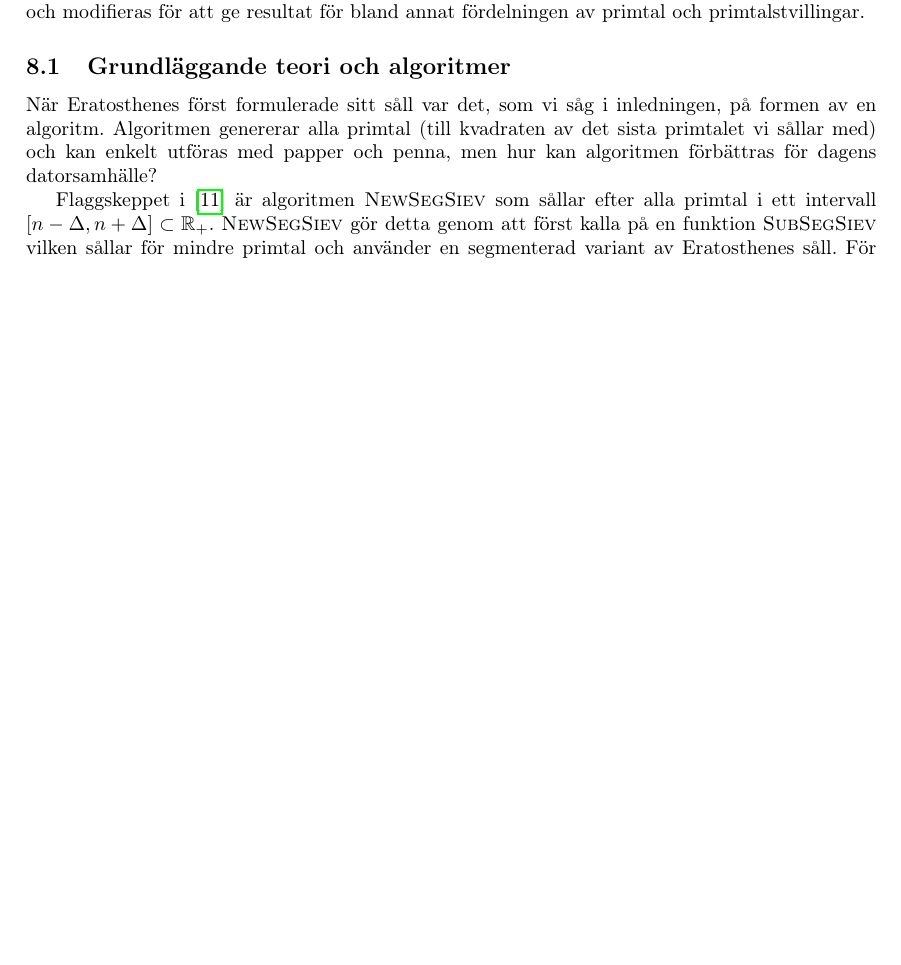
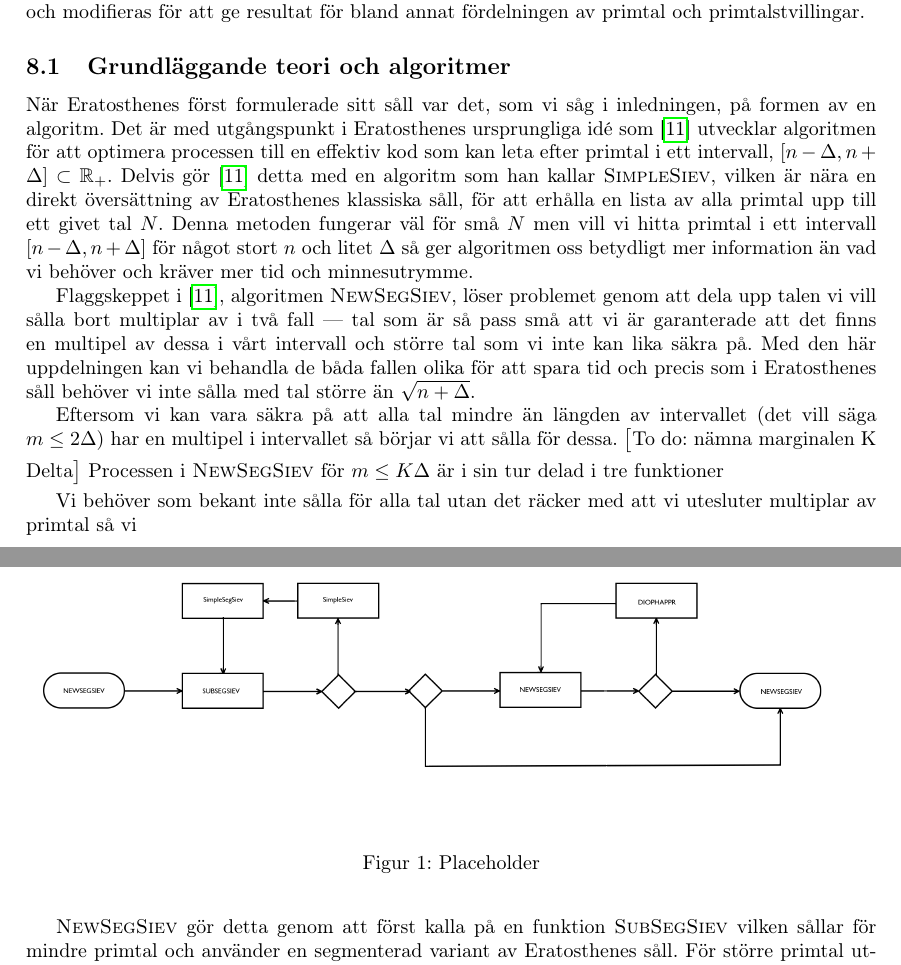
Before and after one commit to ElComadore/Matematiska-S-ll, a LaTeX paper (main.tex, which reads erik/algoritmteori.tex): part of page 20 of 28 before the commit and two parts of pages 20 and 21 of 28 after it, the two joined at a grey line, cut so that both start at the same text, the shorter picture padded with empty space. Compiled offline with pdfLaTeX.

Commit message:
Updates from Overleaf

```diff
--- a/erik/algoritmteori.tex
+++ b/erik/algoritmteori.tex
@@ -1,15 +1,29 @@
 % Skrivet av Erik
 
 %\todo{Förklara övergripande struktur och syfte för NewSegSiev och underordnade funktioner, ev. med en flowchart.}
+%Algoritmen genererar alla primtal (till kvadraten av det sista primtalet vi sållar med) och kan enkelt utföras med papper och penna, men hur kan algoritmen förbättras för dagens datororienterade algoritmer?
 
 % Typ:
 %Vi vill sålla fram primtal ur ett intervall. Vi gör detta genom eratosthones såll. Börjar med alla tal i intervallet och sedan stryker vi sånt som är multiplar av tal mindre än sqrt(övregränsen) Vi delar in dessa tal i två kategorier
 %1. Små tal, dessa är så små att de alltid har multiplar i intervallet. Vi sållar precis som Erat. för dessa.
 %2. Större tal, här är det inte säkert att det har en multipel i intervallet och vi kan börjar med en uppskattning var att se om så är fallet
 
-När Eratosthenes först formulerade sitt såll var det, som vi såg i inledningen, på formen av en algoritm. Algoritmen genererar alla primtal (till kvadraten av det sista primtalet vi sållar med) och kan enkelt utföras med papper och penna, men hur kan algoritmen förbättras för dagens datorsamhälle?
+När Eratosthenes först formulerade sitt såll var det, som vi såg i inledningen, på formen av en algoritm. Det är med utgångspunkt i Eratosthenes ursprungliga idé som \cite{HaraldSieve} utvecklar algoritmen för att optimera processen till en effektiv kod som kan leta efter primtal i ett intervall, $[n - \Delta, n + \Delta] \subset \mathbb{R}_+$. Delvis gör \cite{HaraldSieve} detta med en algoritm som han kallar \textsc{SimpleSiev}, vilken är nära en direkt översättning av Eratosthenes klassiska såll, för att erhålla en lista av alla primtal upp till ett givet tal $N$. Denna metoden fungerar väl för små $N$ men vill vi hitta primtal i ett intervall $[n - \Delta, n + \Delta]$ för något stort $n$ och litet $\Delta$ så ger algoritmen oss betydligt mer information än vad vi behöver och kräver mer tid och minnesutrymme.
 
-Flaggskeppet i \cite{HaraldSieve} är algoritmen \textsc{NewSegSiev} som sållar efter alla primtal i ett intervall \([n - \Delta, n + \Delta] \subset \mathbb{R}_+\). \textsc{NewSegSiev} gör detta genom att först kalla på en funktion \textsc{SubSegSiev} vilken sållar för mindre primtal och använder en segmenterad variant av Eratosthenes såll. För större primtal utnyttjar Helfgott en del analytiska metoder för att effektivisera sökandet efter multiplar i intervallet. Vi börjar med att kolla på strukturen av \textsc{SubSegSiev} före vi sedan studerar Helfgotts matematiska resonemang för \textsc{NewSegSiev}:s pseudokod.
+Flaggskeppet i \cite{HaraldSieve}, algoritmen \textsc{NewSegSiev}, löser problemet genom att dela upp talen vi vill sålla bort multiplar av i två fall --- tal som är så pass små att vi är garanterade att det finns en multipel av dessa i vårt intervall och större tal som vi inte kan lika säkra på. Med den här uppdelningen kan vi behandla de båda fallen olika för att spara tid och precis som i Eratosthenes såll behöver vi inte sålla med tal större än \(\sqrt{n + \Delta}\).
+
+Eftersom vi kan vara säkra på att alla tal mindre än längden av intervallet (det vill säga \(m \leq 2 \Delta\)) har en multipel i intervallet så börjar vi att sålla för dessa. \todo{nämna marginalen K Delta} Processen i \textsc{NewSegSiev} för \(m \leq K \Delta\) är i sin tur delad i tre funktioner
+
+Vi behöver som bekant inte sålla för alla tal utan det räcker med att vi utesluter multiplar av primtal så vi
+
+\textsc{NewSegSiev} gör detta genom att först kalla på en funktion \textsc{SubSegSiev} vilken sållar för mindre primtal och använder en segmenterad variant av Eratosthenes såll. För större primtal utnyttjar Helfgott en del analytiska metoder för att effektivisera sökandet efter multiplar i intervallet. Vi börjar med att kolla på strukturen av \textsc{SubSegSiev} före vi sedan studerar Helfgotts matematiska resonemang för \textsc{NewSegSiev}:s pseudokod.
+
+\begin{figure}
+    \centering
+    \includegraphics[width = \textwidth]{erik/Images/flowchart.png}
+    \caption{Placeholder}
+    \label{fig:flowchart}
+\end{figure}
 
 Målet med \textsc{SubSegSiev} är att, givet \(n, \Delta \) och $M$, sålla \([n, n + \Delta]\) med primtal $p \leq M$. Algoritmen gör detta på i stort sett samma vis som i Eratosthenes klassiska såll men delar in primtalen i segment för att optimera minneskomplexiteten. \todo{Fortsätt med att gå igenom SimpleSiev, SimpleSegSiev och SubSegSiev och kort förklara hur de samverkar i NewSegSiev}.
 
```
Also changed, not shown: erik/Images/flowchart.png (added), erik/algoritmteori.tex (2 more changed lines).
